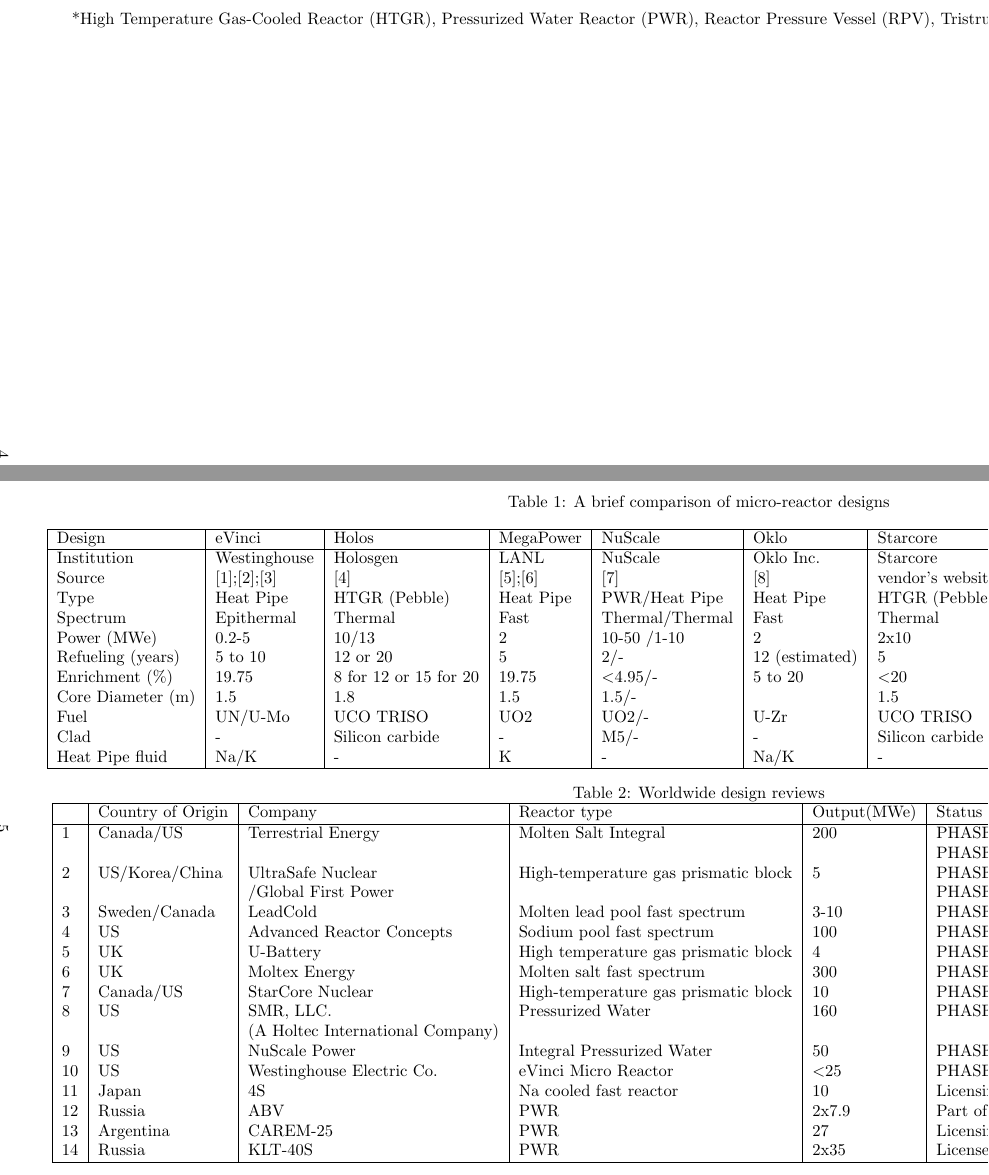
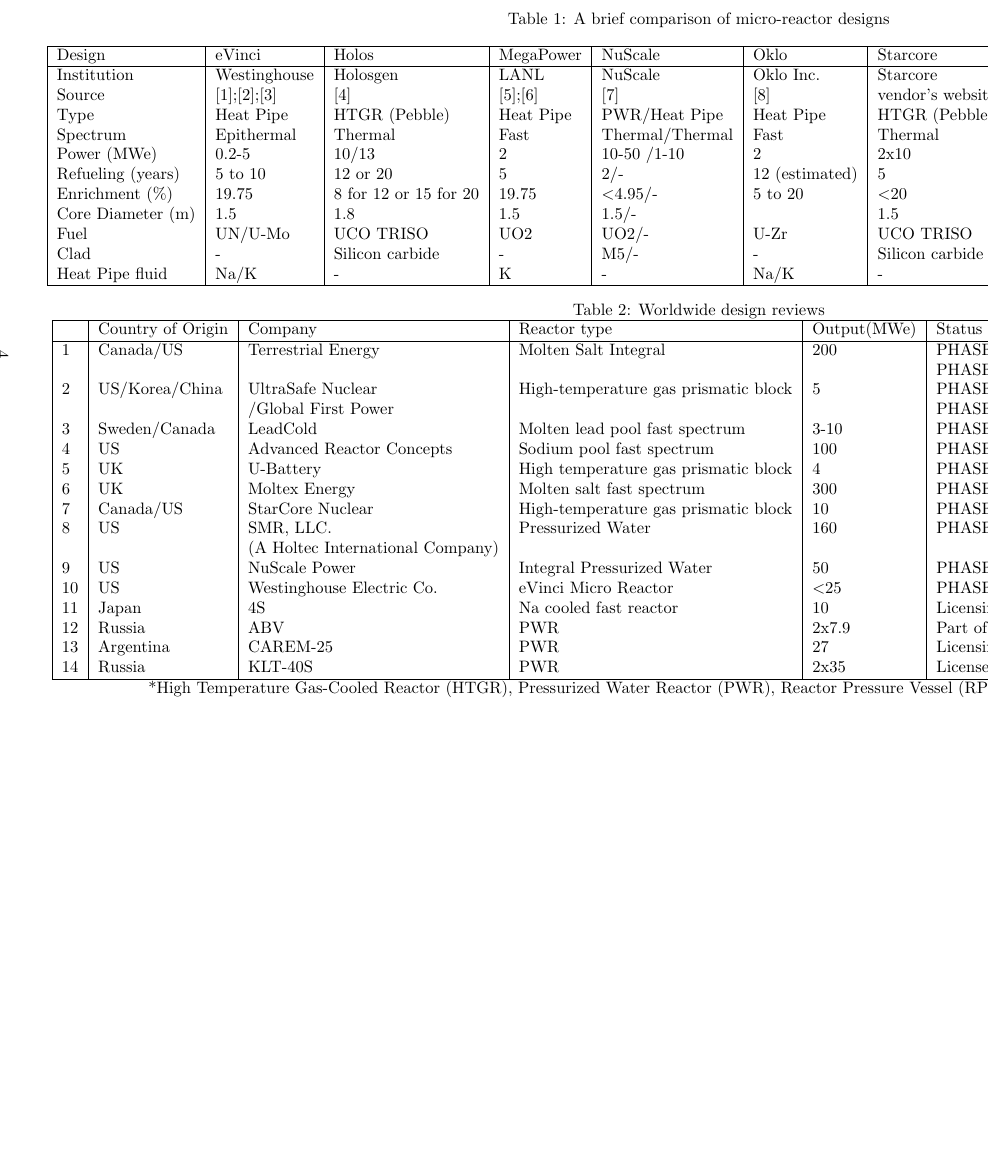
Before and after one commit to arfc/phlox, a LaTeX document (MicroReactor_Report.tex): two parts of pages 4 and 5 of 23 before the commit and part of page 4 of 22 after it, the two joined at a grey line, cut so that both start at the same text, the shorter picture padded with empty space. Compiled offline with pdfLaTeX.

Commit message:
Update MicroReactor_Report.tex

```diff
--- a/MicroReactor_Report.tex
+++ b/MicroReactor_Report.tex
@@ -69,7 +69,7 @@
 Design 		&eVinci 		& Holos		&MegaPower 	& NuScale		& Oklo 		& Starcore		& U-battery 	& MMR 	& Xe-100 \\
 \hline
 Institution 	&Westinghouse& Holosgen	&LANL	& NuScale		& Oklo Inc. 	& Starcore		& Urenco 	& USNC	& X-energy \\
-Source 	&\cite{levinsky_westinghouse_2018};\cite{yan_technology_2020};\cite{arafat_evinci_2019}  &\cite{filippone_holos_2017}  	& \cite{mcclure_design_2015};\cite{sterbentz_special_2017}	& \cite{nuscale_chapter_2018} 		& \cite{oklo_inc._pilot_2018} 	&vendor's website		&\cite{ding_design_2011}  	&\cite{iaea_advances_2018} 	&\cite{iaea_advances_2018}; \cite{harlan_x-energy_2018} \\
+Source 	&\cite{levinsky_westinghouse_2018};\cite{yan_technology_2020};\cite{arafat_evinci_2019}  &\cite{filippone_holos_2017}  	& \cite{mcclure_design_2015};\cite{sterbentz_special_2017}	& \cite{nuscale_chapter_2018} 		& \cite{oklo_inc._pilot_2018} 	&vendor's website		&\cite{ding_design_2011}  	&\cite{venneri_neutronic_2015} 	&\cite{iaea_advances_2018}; \cite{harlan_x-energy_2018} \\
 Type			&Heat Pipe	& HTGR (Pebble)	  	& Heat Pipe 		& PWR/Heat Pipe&Heat Pipe   			&	HTGR (Pebble)			& HTGR (Pebble)	& HTGR (Pebble) & HTGR (Pebble)\\
 Spectrum		&Epithermal	& Thermal 		 	&Fast  	&Thermal/Thermal 		&Fast   			& Thermal  			&	Thermal		&Thermal &Thermal\\
 Power (MWe)	&0.2-5		& 10/13  			&2			& 10-50 /1-10			& 2  			&2x10  			&4-8		&5	&75\\
@@ -106,4 +106,5 @@
 13 	&Argentina	&CAREM-25	&PWR	&27		&Licensing in progress  \\
 14 	&Russia		&KLT-40S	&PWR	&2x35	&Licensed and under construction  \\
 \hline
+
 \end{tabular}
@@ -111,7 +112,5 @@
 \end{center}
 \end{table}
-*\gls{HTGR}, \gls{PWR}, \gls{RPV}, \gls{TRISO}
-
 \end{landscape}
 
 \restoregeometry
```
Also changed, not shown: MicroReactor_Report.tex (2 more changed lines).
